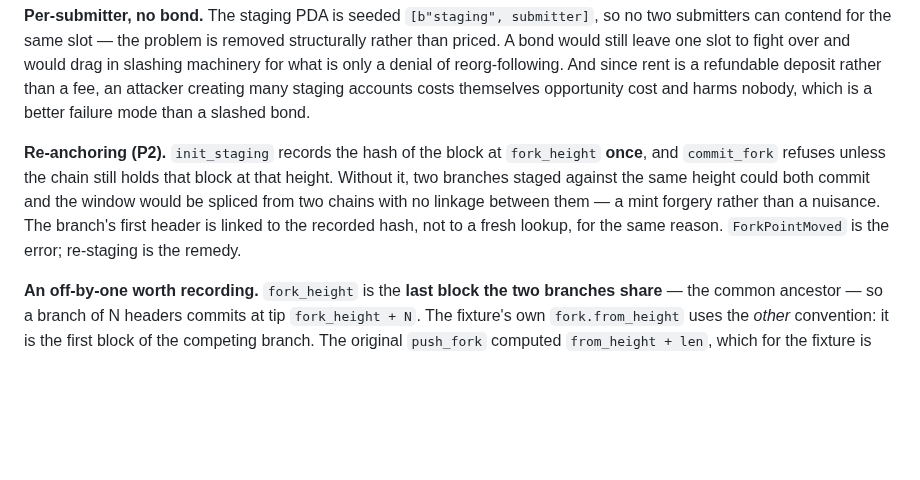
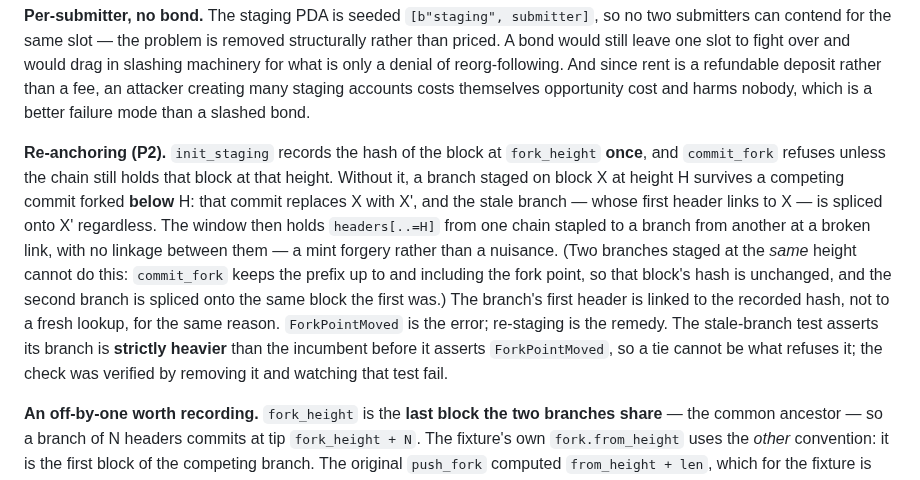
Before and after one commit to solbeam-bot/solbeam, a Markdown page: poc/TEST_PLAN.md, the part around the change. Drawn GitHub-style; blank space fills up the shorter version.

Commit message:
Correct the P2 vector description in TEST_PLAN 4.6
It said "two branches staged against the same height could both commit and
the window would be spliced from two chains". That shape cannot break
linkage: commit_fork keeps the prefix up to and including the fork point,
so that block's hash is unchanged and the second branch splices onto the
same block the first one did. The forgery needs the competing commit to
fork BELOW the height the stale branch recorded, replacing the parent the
stale branch links to. The test now stages that shape, and removing the
re-anchor check makes it fail; the paragraph says so.

Not touched, and left for the window workstream because it is a separate
claim with its own arithmetic: TEST_PLAN 4.7 still says the window "is now
48 hours (288 headers)" and "the suite is now 17 passing", both of which
the 192-header change and the three new tests made stale.

```diff
--- a/poc/TEST_PLAN.md
+++ b/poc/TEST_PLAN.md
@@ -378,11 +378,17 @@ The error names the symptom and says nothing about the cause, which is why it re
 **Per-submitter, no bond.** The staging PDA is seeded `[b"staging", submitter]`, so no two submitters can contend for the same slot — the problem is removed structurally rather than priced. A bond would still leave one slot to fight over and would drag in slashing machinery for what is only a denial of reorg-following. And since rent is a refundable deposit rather than a fee, an attacker creating many staging accounts costs themselves opportunity cost and harms nobody, which is a better failure mode than a slashed bond.
 
 **Re-anchoring (P2).** `init_staging` records the hash of the block at `fork_height` **once**, and
-`commit_fork` refuses unless the chain still holds that block at that height. Without it, two
-branches staged against the same height could both commit and the window would be spliced from two
-chains with no linkage between them — a mint forgery rather than a nuisance. The branch's first
-header is linked to the recorded hash, not to a fresh lookup, for the same reason. `ForkPointMoved`
-is the error; re-staging is the remedy.
+`commit_fork` refuses unless the chain still holds that block at that height. Without it, a branch
+staged on block X at height H survives a competing commit forked **below** H: that commit replaces X
+with X', and the stale branch — whose first header links to X — is spliced onto X' regardless. The
+window then holds `headers[..=H]` from one chain stapled to a branch from another at a broken link,
+with no linkage between them — a mint forgery rather than a nuisance. (Two branches staged at the
+*same* height cannot do this: `commit_fork` keeps the prefix up to and including the fork point, so
+that block's hash is unchanged, and the second branch is spliced onto the same block the first was.)
+The branch's first header is linked to the recorded hash, not to a fresh lookup, for the same
+reason. `ForkPointMoved` is the error; re-staging is the remedy. The stale-branch test asserts its
+branch is **strictly heavier** than the incumbent before it asserts `ForkPointMoved`, so a tie
+cannot be what refuses it; the check was verified by removing it and watching that test fail.
 
 **An off-by-one worth recording.** `fork_height` is the **last block the two branches share** — the common ancestor — so a branch of N headers commits at tip `fork_height + N`. The fixture's own `fork.from_height` uses the *other* convention: it is the first block of the competing branch. The original `push_fork` computed `from_height + len`, which for the fixture is 191 rather than the correct 190. **That bug was invisible because the test was skipped** — it would have failed on its first real run, which is precisely the cost of leaving a gap marked rather than closed.
 
```
